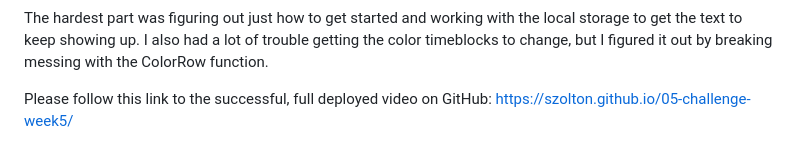
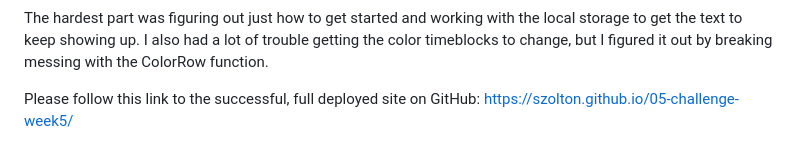
Before and after one commit to szolton/05-challenge-week5, a Markdown page: README.md, the part around the change. GitHub-like rendering.

Commit message:
fixed typo in readme

```diff
--- a/README.md
+++ b/README.md
@@ -39,4 +39,4 @@ In conclusion, I set up the quiz to meet the challenge requirements and improved
 
 The hardest part was figuring out just how to get started and working with the local storage to get the text to keep showing up. I also had a lot of trouble getting the color timeblocks to change, but I figured it out by breaking messing with the ColorRow function.
 
-Please follow this link to the successful, full deployed video on GitHub: https://szolton.github.io/05-challenge-week5/
+Please follow this link to the successful, full deployed site on GitHub: https://szolton.github.io/05-challenge-week5/
```
